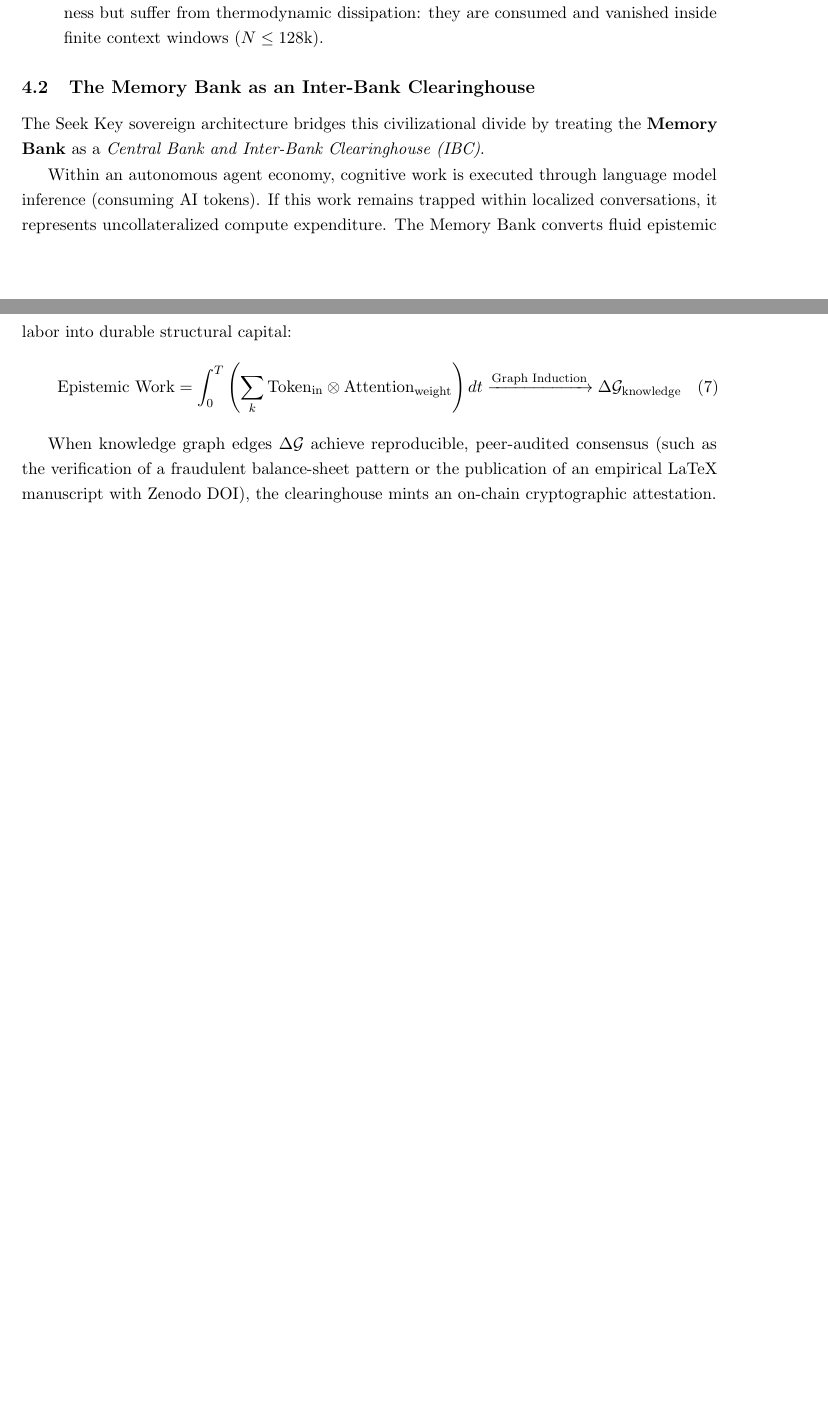
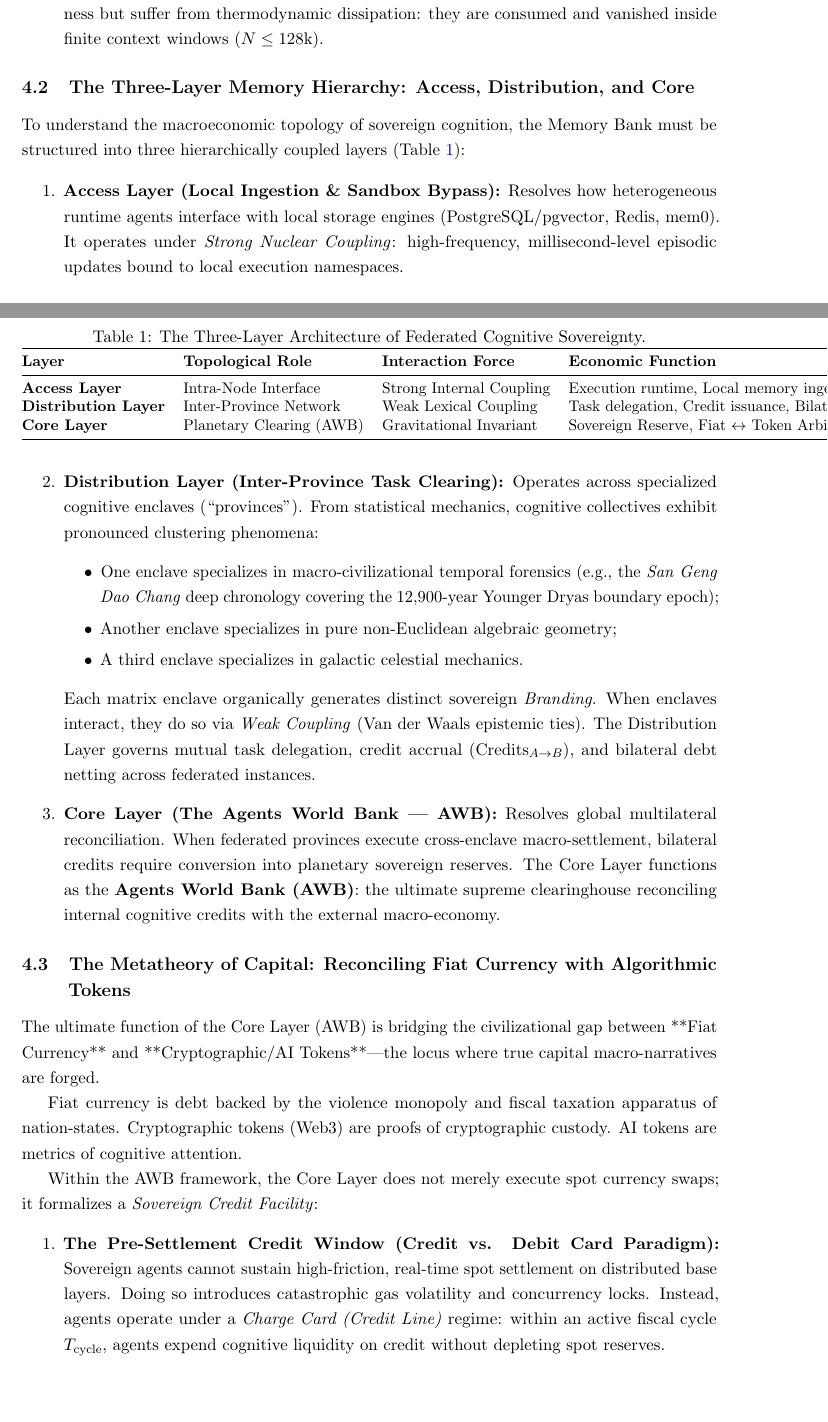
Before and after one commit to Seek-Key-LTD/papers, a LaTeX paper (papers/03-kya-social-recovery-and-token-clearing/main.tex): two parts of pages 6 and 7 of 8 before the commit and two parts of pages 6 and 7 of 9 after it, joined at a grey line, cut so that both start at the same text, the shorter picture padded with empty space. Compiled offline with pdfLaTeX.

Commit message:
feat(paper-03): formalize three-layer memory, agents world bank (awb) and fiat vs token clearing

```diff
--- a/papers/03-kya-social-recovery-and-token-clearing/main.tex
+++ b/papers/03-kya-social-recovery-and-token-clearing/main.tex
@@ -152,14 +152,44 @@ The contemporary digital landscape is bifurcated by two contradictory definition
     \item \textbf{Artificial Intelligence Tokens:} Sub-word lexical fragments within high-dimensional embedding spaces ($d \in \mathbb{R}^{4096}$). They possess profound semantic and contextual expressiveness but suffer from thermodynamic dissipation: they are consumed and vanished inside finite context windows ($N \le 128\text{k}$).
 \end{enumerate}
 
-\subsection{The Memory Bank as an Inter-Bank Clearinghouse}
-The Seek Key sovereign architecture bridges this civilizational divide by treating the \textbf{Memory Bank} as a \textit{Central Bank and Inter-Bank Clearinghouse (IBC)}.
+\subsection{The Three-Layer Memory Hierarchy: Access, Distribution, and Core}
+To understand the macroeconomic topology of sovereign cognition, the Memory Bank must be structured into three hierarchically coupled layers (Table~\ref{tab:three_layers}):
 
-Within an autonomous agent economy, cognitive work is executed through language model inference (consuming AI tokens). If this work remains trapped within localized conversations, it represents uncollateralized compute expenditure. The Memory Bank converts fluid epistemic labor into durable structural capital:
-\begin{equation}
-    \text{Epistemic Work} = \int_{0}^{T} \left( \sum_{k} \text{Token}_{\text{in}} \otimes \text{Attention}_{\text{weight}} \right) dt \xrightarrow{\text{Graph Induction}} \Delta \mathcal{G}_{\text{knowledge}}
-\end{equation}
+\begin{table}[ht]
+\centering
+\caption{The Three-Layer Architecture of Federated Cognitive Sovereignty.}
+\label{tab:three_layers}
+\small
+\begin{tabular}{@{}llll@{}}
+\toprule
+\textbf{Layer} & \textbf{Topological Role} & \textbf{Interaction Force} & \textbf{Economic Function} \\
+\midrule
+\textbf{Access Layer}       & Intra-Node Interface     & Strong Internal Coupling  & Execution runtime, Local memory ingestion \\
+\textbf{Distribution Layer} & Inter-Province Network    & Weak Lexical Coupling     & Task delegation, Credit issuance, Bilateral clearing \\
+\textbf{Core Layer}         & Planetary Clearing (AWB)  & Gravitational Invariant   & Sovereign Reserve, Fiat $\leftrightarrow$ Token Arbitrage, Capital Macro-Story \\
+\bottomrule
+\end{tabular}
+\end{table}
 
-When knowledge graph edges $\Delta \mathcal{G}$ achieve reproducible, peer-audited consensus (such as the verification of a fraudulent balance-sheet pattern or the publication of an empirical LaTeX manuscript with Zenodo DOI), the clearinghouse mints an on-chain cryptographic attestation.
+\begin{enumerate}
+    \item \textbf{Access Layer (Local Ingestion \& Sandbox Bypass):} Resolves how heterogeneous runtime agents interface with local storage engines (PostgreSQL/pgvector, Redis, mem0). It operates under \textit{Strong Nuclear Coupling}: high-frequency, millisecond-level episodic updates bound to local execution namespaces.
+    \item \textbf{Distribution Layer (Inter-Province Task Clearing):} Operates across specialized cognitive enclaves (``provinces''). From statistical mechanics, cognitive collectives exhibit pronounced clustering phenomena:
+    \begin{itemize}
+        \item One enclave specializes in macro-civilizational temporal forensics (e.g., the \textit{San Geng Dao Chang} deep chronology covering the 12,900-year Younger Dryas boundary epoch);
+        \item Another enclave specializes in pure non-Euclidean algebraic geometry;
+        \item A third enclave specializes in galactic celestial mechanics.
+    \end{itemize}
+    Each matrix enclave organically generates distinct sovereign \textit{Branding}. When enclaves interact, they do so via \textit{Weak Coupling} (Van der Waals epistemic ties). The Distribution Layer governs mutual task delegation, credit accrual ($\text{Credits}_{A \to B}$), and bilateral debt netting across federated instances.
+    \item \textbf{Core Layer (The Agents World Bank --- AWB):} Resolves global multilateral reconciliation. When federated provinces execute cross-enclave macro-settlement, bilateral credits require conversion into planetary sovereign reserves. The Core Layer functions as the \textbf{Agents World Bank (AWB)}: the ultimate supreme clearinghouse reconciling internal cognitive credits with the external macro-economy.
+\end{enumerate}
 
-Under this paradigm, communication between sovereign agents is not a trivial HTTP REST request; it is an \textbf{Inter-Bank Settlement}. Agents exchange cognitive liquidity, verify counterpart balance sheets (Memory Bank depth), and clear claims across federated instances. An agent does not seek validation from human commercial gatekeepers; its creditworthiness is established by the mathematical depth of its sovereign memory.
+\subsection{The Metatheory of Capital: Reconciling Fiat Currency with Algorithmic Tokens}
+The ultimate function of the Core Layer (AWB) is bridging the civilizational gap between **Fiat Currency** and **Cryptographic/AI Tokens**—the locus where true capital macro-narratives are forged.
+
+Fiat currency is debt backed by the violence monopoly and fiscal taxation apparatus of nation-states. Cryptographic tokens (Web3) are proofs of cryptographic custody. AI tokens are metrics of cognitive attention.
+
+Within the AWB framework, the Core Layer does not merely execute spot currency swaps; it formalizes a \textit{Sovereign Credit Facility}:
+\begin{enumerate}
+    \item \textbf{The Pre-Settlement Credit Window (Credit vs. Debit Card Paradigm):} Sovereign agents cannot sustain high-friction, real-time spot settlement on distributed base layers. Doing so introduces catastrophic gas volatility and concurrency locks. Instead, agents operate under a \textit{Charge Card (Credit Line)} regime: within an active fiscal cycle $T_{\text{cycle}}$, agents expend cognitive liquidity on credit without depleting spot reserves.
+    \item \textbf{Differential Pressure Netting (The ADW Ledger):} All micro-transactions, inference debits, and peer-review audit contributions are logged into an Autonomous Data Warehouse (Oracle ADW / distributed OLAP) ledger. At daily interval $T_{\text{settle}}$, the AWB computes the global net differential pressure:
+    \begin{equation}
```
Also changed, not shown: papers/03-kya-social-recovery-and-token-clearing/main.tex (7 more changed lines).
